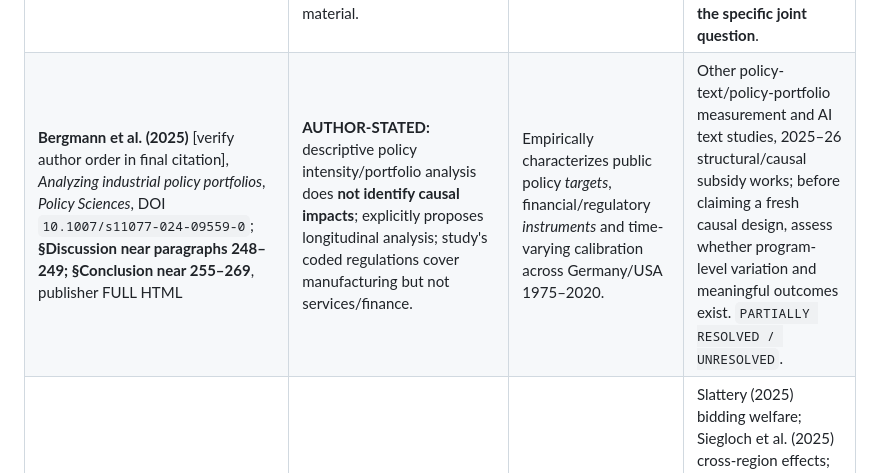
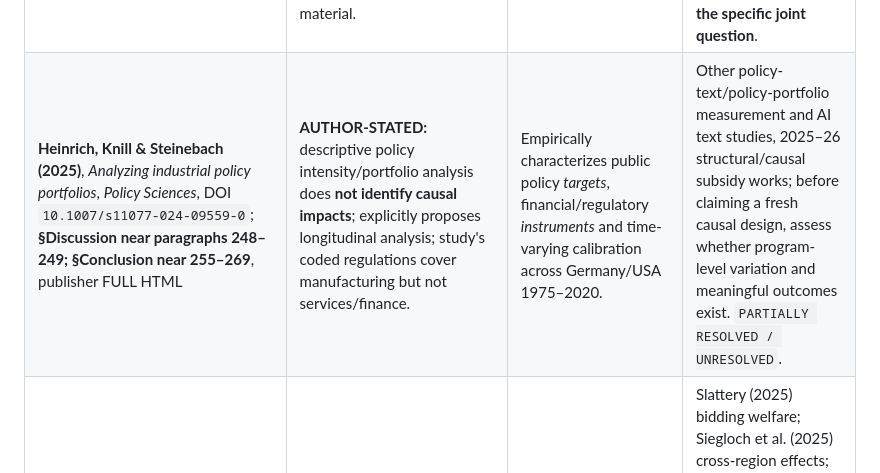
Before and after one commit to ryotamatsuki/strategic-local-green-policy-competition, a Markdown page: research/STAGE2_V29_FRESH_FRONTIER_RESELECTION_2026-10-12.md, the part around the change. Drawn GitHub-style.

Commit message:
research(stage2): fix full-text verified Heinrich–Knill–Steinebach 2025 bibliographic author attribution

```diff
--- a/research/STAGE2_V29_FRESH_FRONTIER_RESELECTION_2026-10-12.md
+++ b/research/STAGE2_V29_FRESH_FRONTIER_RESELECTION_2026-10-12.md
@@ -16,7 +16,7 @@ A further strong empirical prior: **Stephen Roper, Enrico Vanino & Nola Hewitt-D
 | Source, location/access | AUTHOR-STATED scope/limitation or future question | What was already solved | Later/parent collisions and status |
 |---|---|---|---|
 | **Mazzucato & Rodrik (2026)**, *Industrial and Corporate Change*, DOI `10.1093/icc/dtaf063`; **§2 exact text near pp.1931–1936 of browser extraction**; FULL HTML intro/taxonomy and examples inspected | **AUTHOR-STATED:** their contribution is a taxonomy and case studies, expressly **not** estimation of causal effects or *overall public value*. They sharply distinguish (i) additionality of induced firm behavior from (ii) broader social value of the public intervention; design and monitoring/assessment are material. | Form of conditionality, ex-ante/ex-post, reward sharing, monitoring and contractual tools are well classified; merely inventing a condition is NOT novel. | Cingano et al. (2025) estimate grant job cost under rules/discretion; Slattery (2025) estimates bidder welfare; Siegloch et al. (2025) measures spillovers; **conditionality public-value evidence still UNRESOLVED for the specific joint question**. |
-| **Bergmann et al. (2025)** [verify author order in final citation], *Analyzing industrial policy portfolios*, *Policy Sciences*, DOI `10.1007/s11077-024-09559-0`; **§Discussion near paragraphs 248–249; §Conclusion near 255–269**, publisher FULL HTML | **AUTHOR-STATED:** descriptive policy intensity/portfolio analysis does **not identify causal impacts**; explicitly proposes longitudinal analysis; study's coded regulations cover manufacturing but not services/finance. | Empirically characterizes public policy *targets*, financial/regulatory *instruments* and time-varying calibration across Germany/USA 1975–2020. | Other policy-text/policy-portfolio measurement and AI text studies, 2025–26 structural/causal subsidy works; before claiming a fresh causal design, assess whether program-level variation and meaningful outcomes exist. `PARTIALLY RESOLVED / UNRESOLVED`. |
+| **Heinrich, Knill & Steinebach (2025)**, *Analyzing industrial policy portfolios*, *Policy Sciences*, DOI `10.1007/s11077-024-09559-0`; **§Discussion near paragraphs 248–249; §Conclusion near 255–269**, publisher FULL HTML | **AUTHOR-STATED:** descriptive policy intensity/portfolio analysis does **not identify causal impacts**; explicitly proposes longitudinal analysis; study's coded regulations cover manufacturing but not services/finance. | Empirically characterizes public policy *targets*, financial/regulatory *instruments* and time-varying calibration across Germany/USA 1975–2020. | Other policy-text/policy-portfolio measurement and AI text studies, 2025–26 structural/causal subsidy works; before claiming a fresh causal design, assess whether program-level variation and meaningful outcomes exist. `PARTIALLY RESOLVED / UNRESOLVED`. |
 | **Morita & Okoshi (2025)**, *International Tax and Public Finance*, DOI `10.1007/s10797-025-09894-9`; **§5 Conclusion**, FULL publisher HTML per previous N2 report | **AUTHOR-STATED:** causal empirical validation of the infrastructure-mediated FDI fiscal competition welfare predictions remains future work. | Location choice, transport public input, strategic fiscal offers, conditions for positive host/nonhost welfare in their model. | Slattery (2025) bidding welfare; Siegloch et al. (2025) cross-region effects; v. Ehrlich–Seidel (2018) persistent public infrastructure and displacement; network GE empirics. **Specific induced infrastructure channel UNRESOLVED**, generic 'subsidy spillovers' RESOLVED. |
 | **OECD (2025)**, *Place-based industrial policy*, PDF abstract and indexed intro excerpt (full file not read) | **AUTHOR-STATED in intro excerpt:** national-side sector/region targeting is future companion study. | Framework for place transformation and national-local alignment. | **RESOLVED AS A DIAGNOSTIC ROADMAP** by Rodriguez Montemayor **2026-10-09** (no claim that dynamic optimal-contract theorem was solved). |
 | **Rodríguez-Pose (2026)**, *SERIEs* 'Institutions at the helm of industrial policy', DOI `10.1007/s13209-026-00341-4`; full publisher §7 Conclusion | **AUTHOR-STATED policy recommendation, NOT unproved theorem**: train officials in appraisal/monitoring, set clear performance conditions, adapt/scale down failed schemes and evaluate pilots. | Estimates institutional quality/changes interact with Cohesion Policy and regional development; broad 'government capacity matters' is empirically established. | Juhász–Lane (2024) governance constraints, Wang–Yang (2025) experimentation failures, 2026 conditionality taxonomy. **No novelty simply in administrative skill or ending bad programs.** |
```
